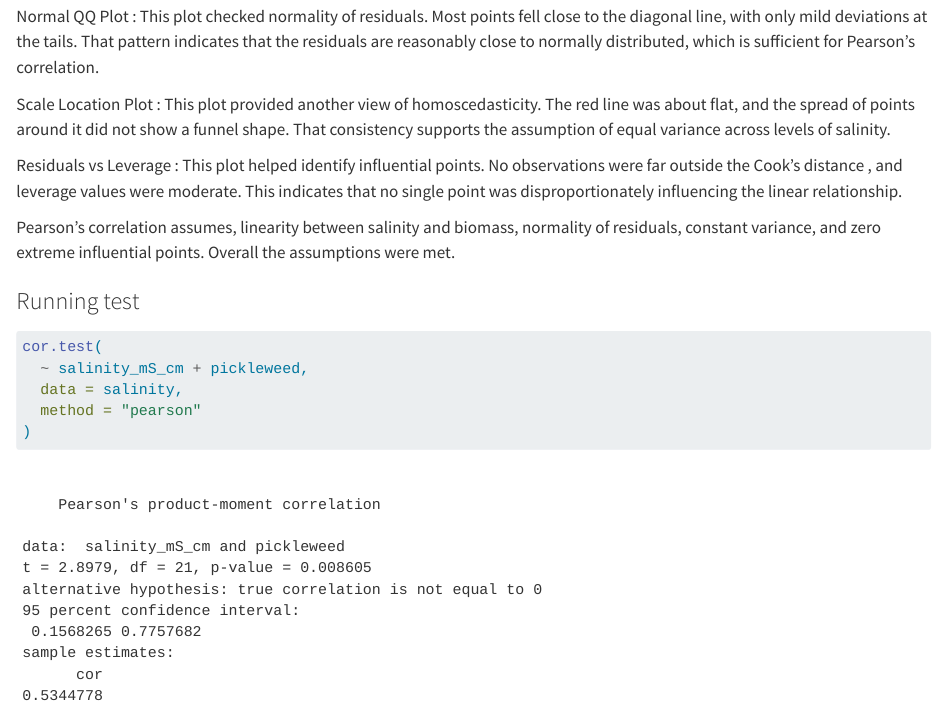
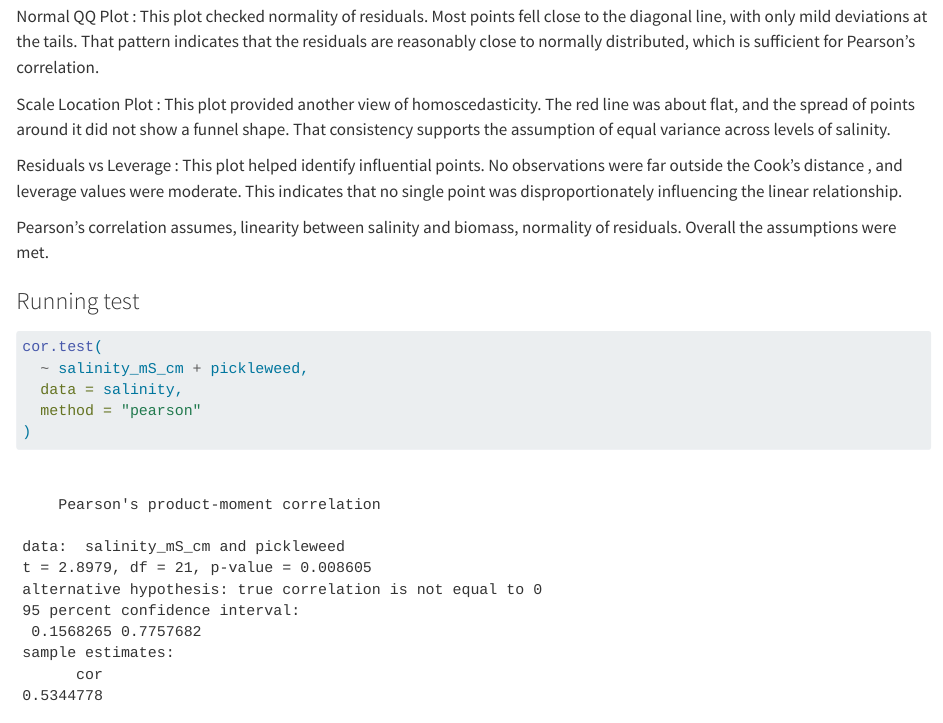
Before and after one commit to baranickkyra/ENVS-193DS_homework-03, a Quarto document (code/code.qmd): the page in a window 1100 px wide, from 2890 px down. Rendered offline with R 4.5, knitr and Pandoc in place of Quarto, with nearby package versions; code that draws random numbers runs with fixed seeds of ours; long lines of code are wrapped.

Commit message:
fixxing errors

```diff
--- a/code/code.qmd
+++ b/code/code.qmd
@@ -101,7 +101,7 @@ Scale Location Plot : This plot provided another view of homoscedasticity. The r
 
 Residuals vs Leverage : This plot helped identify influential points. No observations were far outside the Cook’s distance , and leverage values were moderate. This indicates that no single point was disproportionately influencing the linear relationship.
 
-Pearson’s correlation assumes, linearity between salinity and biomass, normality of residuals, constant variance, and zero extreme influential points. Overall the assumptions were met.
+Pearson’s correlation assumes, linearity between salinity and biomass, normality of residuals. Overall the assumptions were met.
 
 ### Running test
 
```
